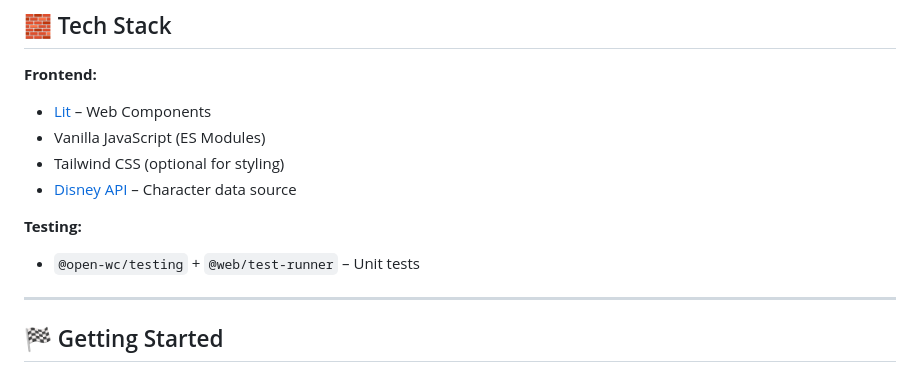
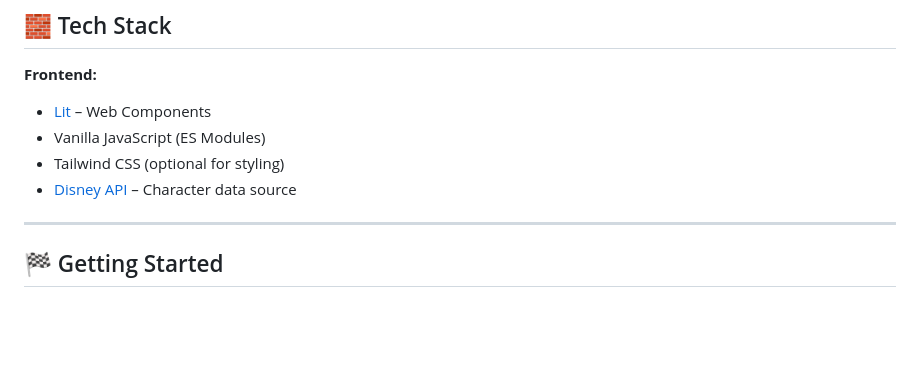
Before and after one commit to indradev07/disney, a Markdown page: README.md, the part around the change printed below. GitHub-like rendering; blank space fills up the shorter version.

```diff
--- a/README.md
+++ b/README.md
@@ -35,10 +35,6 @@ The **Disney Character Explorer** lets users search and explore characters from
 - Vanilla JavaScript (ES Modules)
 - Tailwind CSS (optional for styling)
 - [Disney API](https://disneyapi.dev/) – Character data source
-
-**Testing:**
-
-- `@open-wc/testing` + `@web/test-runner` – Unit tests
 
 ---
 
```
Also changed, not shown: other parts of README.md (+4 -4 lines).
